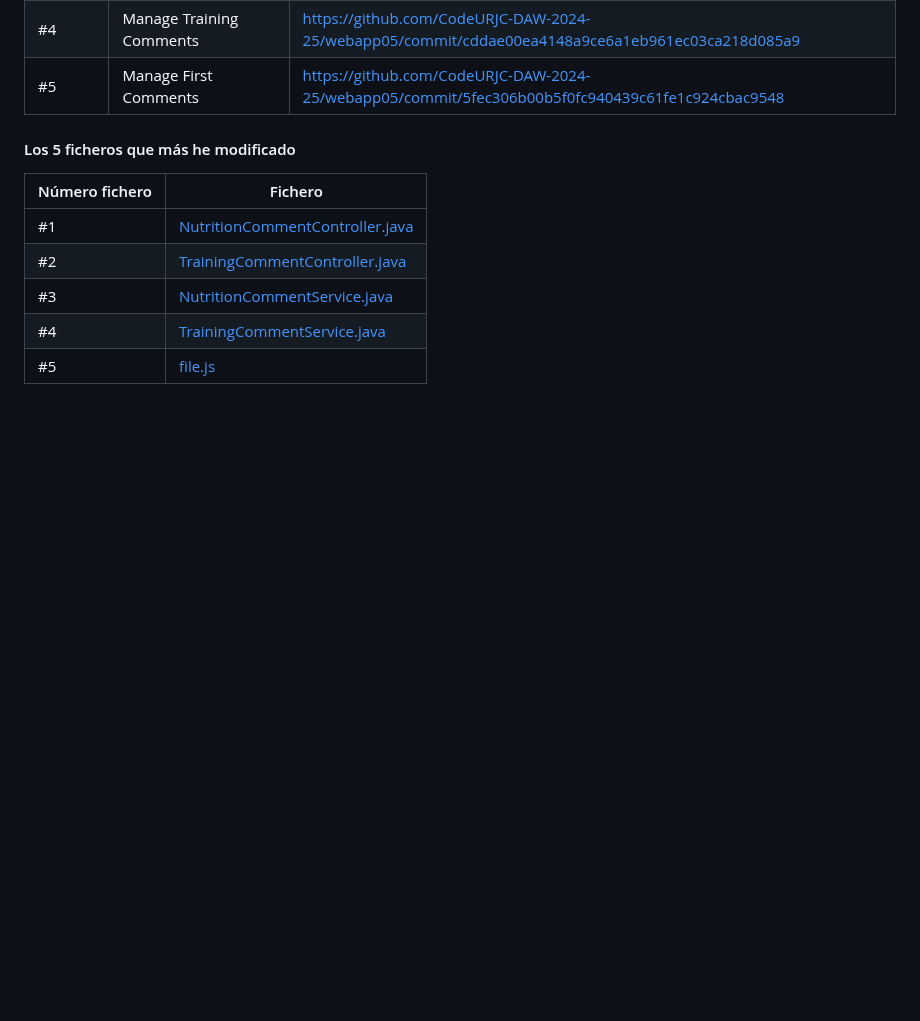
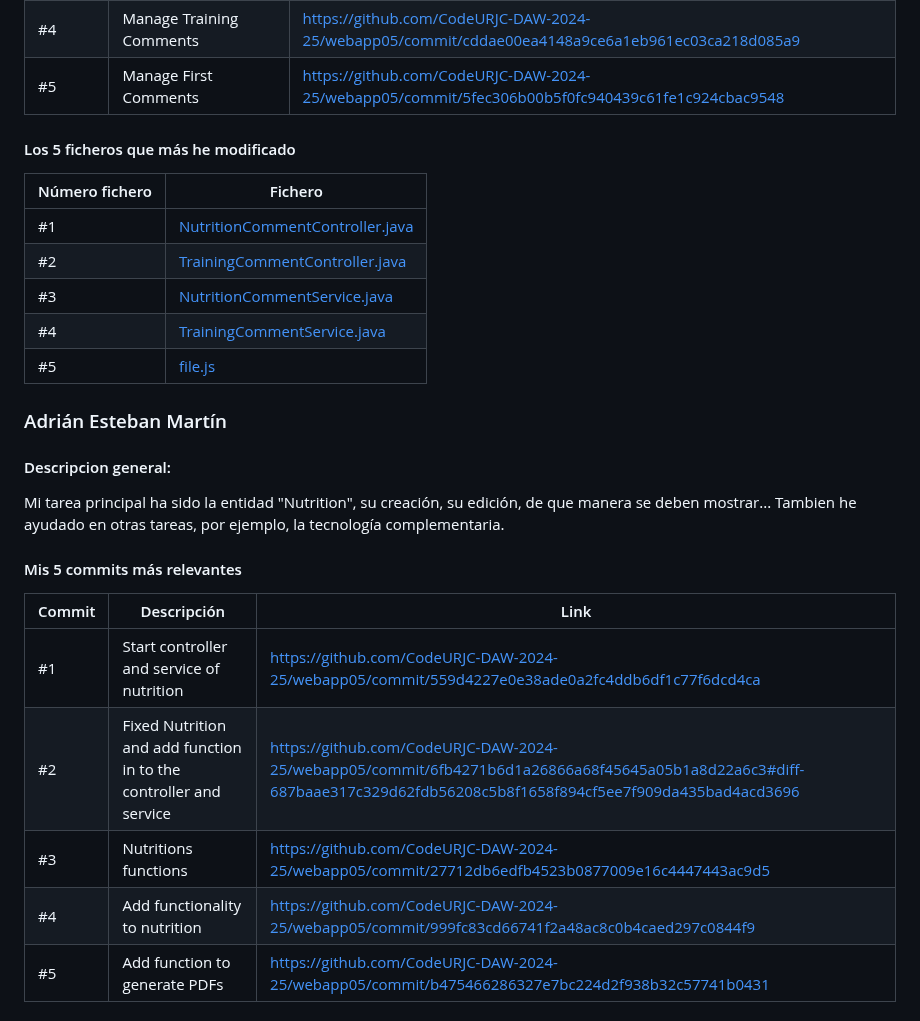
Before and after one commit to CodeURJC-DAW-2024-25/webapp05, a Markdown page: README.md, the part around one of its changes. Drawn GitHub-style; blank space fills up the shorter version.

```diff
--- a/README.md
+++ b/README.md
@@ -197,3 +197,20 @@ Principalmente he participado en los comentarios de training y nutrition junto c
 | #3             | [NutritionCommentService.java](https://github.com/CodeURJC-DAW-2024-25/webapp05/blob/main/backend/src/main/java/es/codeurjc/daw/alphagym/service/NutritionCommentService.java)             |
 | #4             | [TrainingCommentService.java](https://github.com/CodeURJC-DAW-2024-25/webapp05/blob/main/backend/src/main/java/es/codeurjc/daw/alphagym/service/TrainingCommentService.java)               |
 | #5             | [file.js](https://github.com/CodeURJC-DAW-2024-25/webapp05/blob/main/backend/src/main/resources/static/js/file.js)                                                                         |
+
+
+### Adrián Esteban Martín
+
+#### Descripcion general:
+Mi tarea principal ha sido la entidad "Nutrition", su creación, su edición, de que manera se deben mostrar... Tambien he ayudado en otras tareas, por ejemplo, la tecnología complementaria.
+
+#### Mis 5 commits más relevantes
+
+| Commit | Descripción                          | Link                                                                                                                                                                                                 |
+| ------ | ------------------------------------ | ---------------------------------------------------------------------------------------------------------------------------------------------------------------------------------------------------- |
+| #1     | Start controller and service of nutrition  | [https://github.com/CodeURJC-DAW-2024-25/webapp05/commit/559d4227e0e38ade0a2fc4ddb6df1c77f6dcd4ca](https://github.com/CodeURJC-DAW-2024-25/webapp05/commit/559d4227e0e38ade0a2fc4ddb6df1c77f6dcd4ca)|
+| #2     | Fixed Nutrition and add function in to the controller and service | [https://github.com/CodeURJC-DAW-2024-25/webapp05/commit/6fb4271b6d1a26866a68f45645a05b1a8d22a6c3#diff-687baae317c329d62fdb56208c5b8f1658f894cf5ee7f909da435bad4acd3696](https://github.com/CodeURJC-DAW-2024-25/webapp05/commit/6fb4271b6d1a26866a68f45645a05b1a8d22a6c3#diff-687baae317c329d62fdb56208c5b8f1658f894cf5ee7f909da435bad4acd3696) |
+| #3     | Nutritions functions  | [https://github.com/CodeURJC-DAW-2024-25/webapp05/commit/27712db6edfb4523b0877009e16c4447443ac9d5](https://github.com/CodeURJC-DAW-2024-25/webapp05/commit/27712db6edfb4523b0877009e16c4447443ac9d5)|
+| #4     | Add functionality to nutrition | [https://github.com/CodeURJC-DAW-2024-25/webapp05/commit/999fc83cd66741f2a48ac8c0b4caed297c0844f9](https://github.com/CodeURJC-DAW-2024-25/webapp05/commit/999fc83cd66741f2a48ac8c0b4caed297c0844f9)|
+| #5     | Add function to generate PDFs | [https://github.com/CodeURJC-DAW-2024-25/webapp05/commit/b475466286327e7bc224d2f938b32c57741b0431](https://github.com/CodeURJC-DAW-2024-25/webapp05/commit/b475466286327e7bc224d2f938b32c57741b0431) |
+
```
Also changed, not shown: other parts of README.md (+9 -0 lines).
